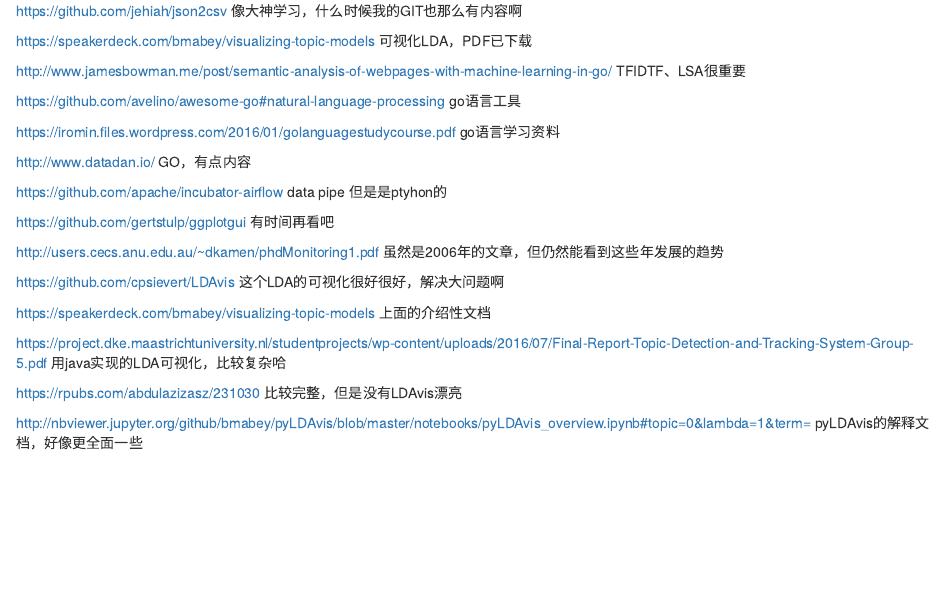
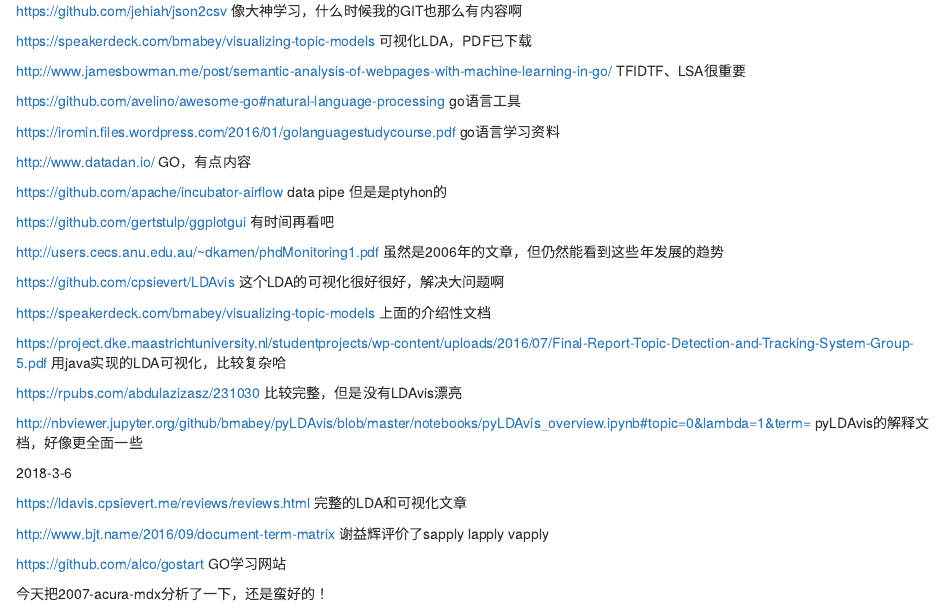
Before and after one commit to fengfengyuyu/BI, an R Markdown document (BI-MATERIAL.Rmd): the page in a window 1100 px wide, from 10090 px down. Rendered offline with R 4.5, knitr and Pandoc, with nearby package versions.

Commit message:
2018-3-6

```diff
--- a/BI-MATERIAL.Rmd
+++ b/BI-MATERIAL.Rmd
@@ -681,3 +681,13 @@
 https://rpubs.com/abdulazizasz/231030 比较完整，但是没有LDAvis漂亮
 
 http://nbviewer.jupyter.org/github/bmabey/pyLDAvis/blob/master/notebooks/pyLDAvis_overview.ipynb#topic=0&lambda=1&term= pyLDAvis的解释文档，好像更全面一些
+
+2018-3-6
+
+https://ldavis.cpsievert.me/reviews/reviews.html 完整的LDA和可视化文章
+
+http://www.bjt.name/2016/09/document-term-matrix 谢益辉评价了sapply lapply vapply
+
+https://github.com/alco/gostart GO学习网站
+
+今天把2007-acura-mdx分析了一下，还是蛮好的！
```
Also changed, not shown: 1 other file.
